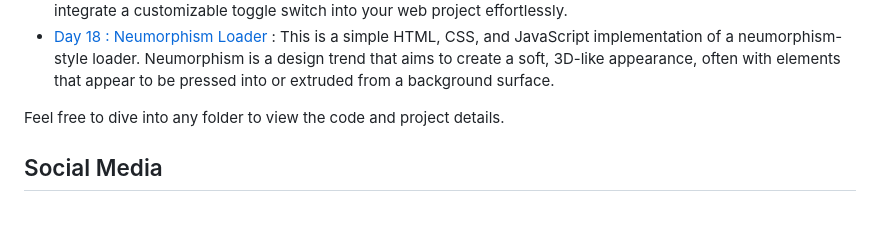
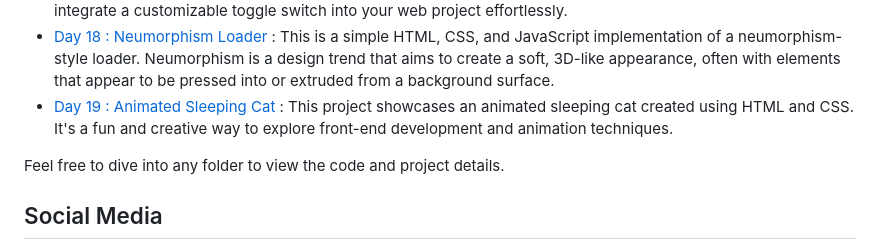
Before and after one commit to withaarzoo/100-Days-of-Code, a Markdown page: README.md, the part around the change. GitHub-like rendering; blank space fills up the shorter version.

```diff
--- a/README.md
+++ b/README.md
@@ -28,6 +28,7 @@ You can explore the following folders to access individual projects and code sam
 - [Day 16 : Animated Dinosaur on a Unicycle](https://github.com/withaarzoo/100-Days-of-Code/tree/main/%5B%20Day%2016%20%5D%20-%20Animated%20Dinosaur%20on%20a%20Unicycle) : This project is a fun and whimsical animation of a dinosaur riding a unicycle. The animated dinosaur is built using HTML and CSS, with intricate styling and keyframe animations to bring it to life.
 - [Day 17 : Animated Glowing Toggle Switch](https://github.com/withaarzoo/100-Days-of-Code/tree/main/%5B%20Day%2017%20%5D%20-%20Animated%20Glowing%20Toggle%20Switch) : The Glowing Toggle Switch is a simple HTML and CSS implementation that provides a stylish toggle switch with a glowing effect. This code snippet allows you to integrate a customizable toggle switch into your web project effortlessly.
 - [Day 18 : Neumorphism Loader](https://github.com/withaarzoo/100-Days-of-Code/tree/main/%5B%20Day%2018%20%5D%20-%20Animated%20Neumorphism%20Loader) : This is a simple HTML, CSS, and JavaScript implementation of a neumorphism-style loader. Neumorphism is a design trend that aims to create a soft, 3D-like appearance, often with elements that appear to be pressed into or extruded from a background surface.
+- [Day 19 : Animated Sleeping Cat](https://github.com/withaarzoo/100-Days-of-Code/tree/main/%5B%20Day%2019%20%5D%20-%20Animated%20Sleeping%20Cat) : This project showcases an animated sleeping cat created using HTML and CSS. It's a fun and creative way to explore front-end development and animation techniques.
 
 Feel free to dive into any folder to view the code and project details.
 
```
